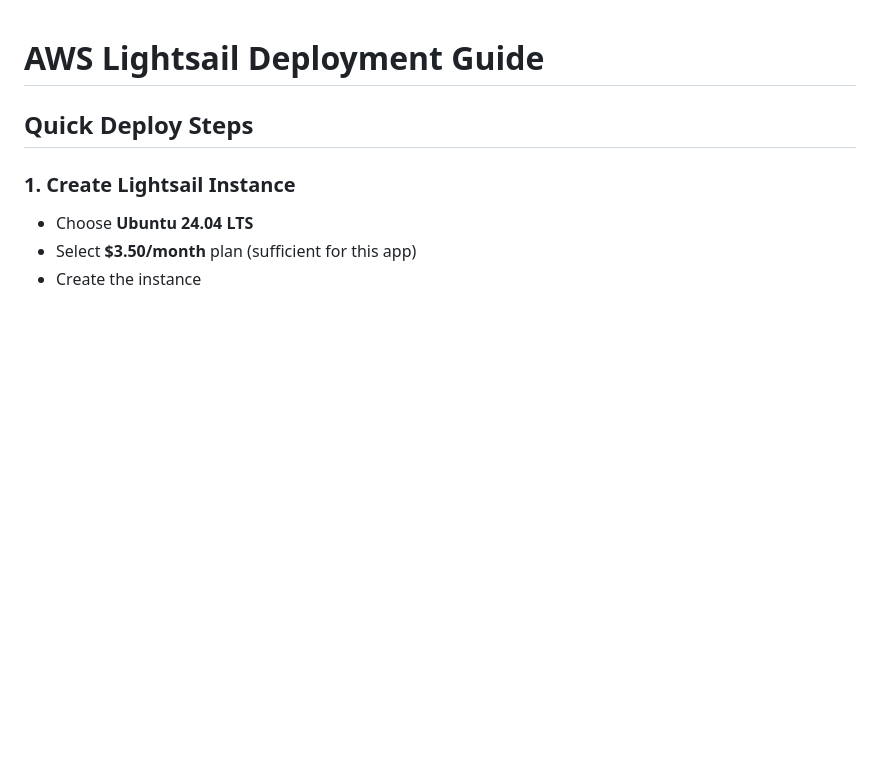
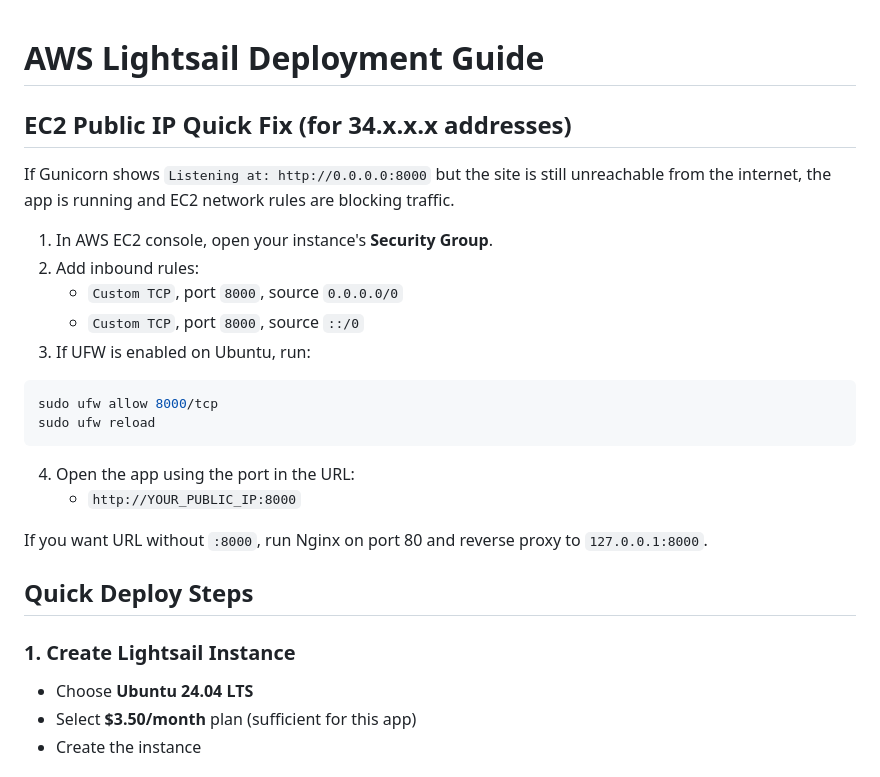
Before and after one commit to Angeloponniah06/DataDrivenStatenIsland, a Markdown page: DEPLOY.md, the part around the change. GitHub-like rendering; blank space fills up the shorter version.

Commit message:
ip address edit part 2

````diff
--- a/DEPLOY.md
+++ b/DEPLOY.md
@@ -1,4 +1,22 @@
 # AWS Lightsail Deployment Guide
+
+## EC2 Public IP Quick Fix (for 34.x.x.x addresses)
+
+If Gunicorn shows `Listening at: http://0.0.0.0:8000` but the site is still unreachable from the internet, the app is running and EC2 network rules are blocking traffic.
+
+1. In AWS EC2 console, open your instance's **Security Group**.
+2. Add inbound rules:
+   - `Custom TCP`, port `8000`, source `0.0.0.0/0`
+   - `Custom TCP`, port `8000`, source `::/0`
+3. If UFW is enabled on Ubuntu, run:
+```bash
+sudo ufw allow 8000/tcp
+sudo ufw reload
+```
+4. Open the app using the port in the URL:
+   - `http://YOUR_PUBLIC_IP:8000`
+
+If you want URL without `:8000`, run Nginx on port 80 and reverse proxy to `127.0.0.1:8000`.
 
 ## Quick Deploy Steps
 
````
